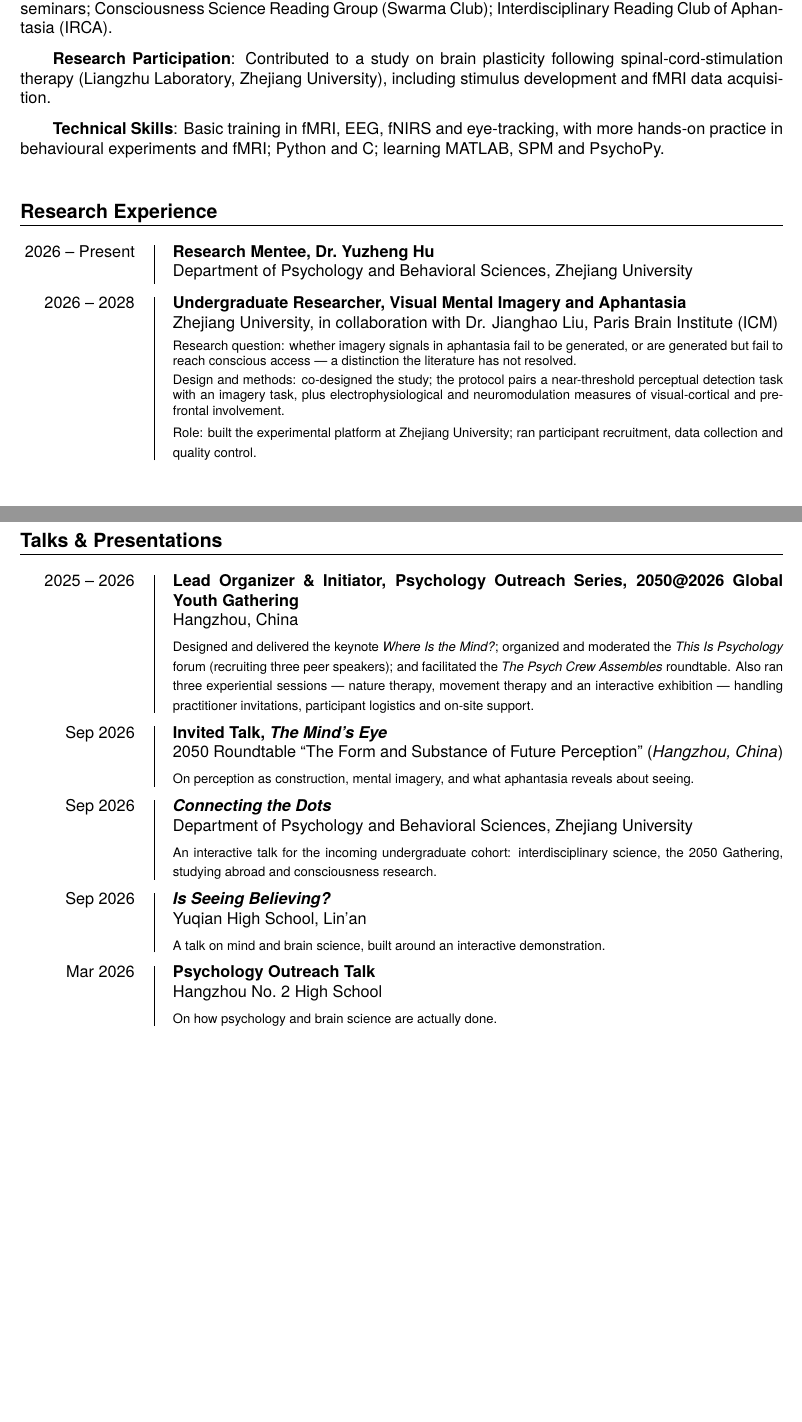
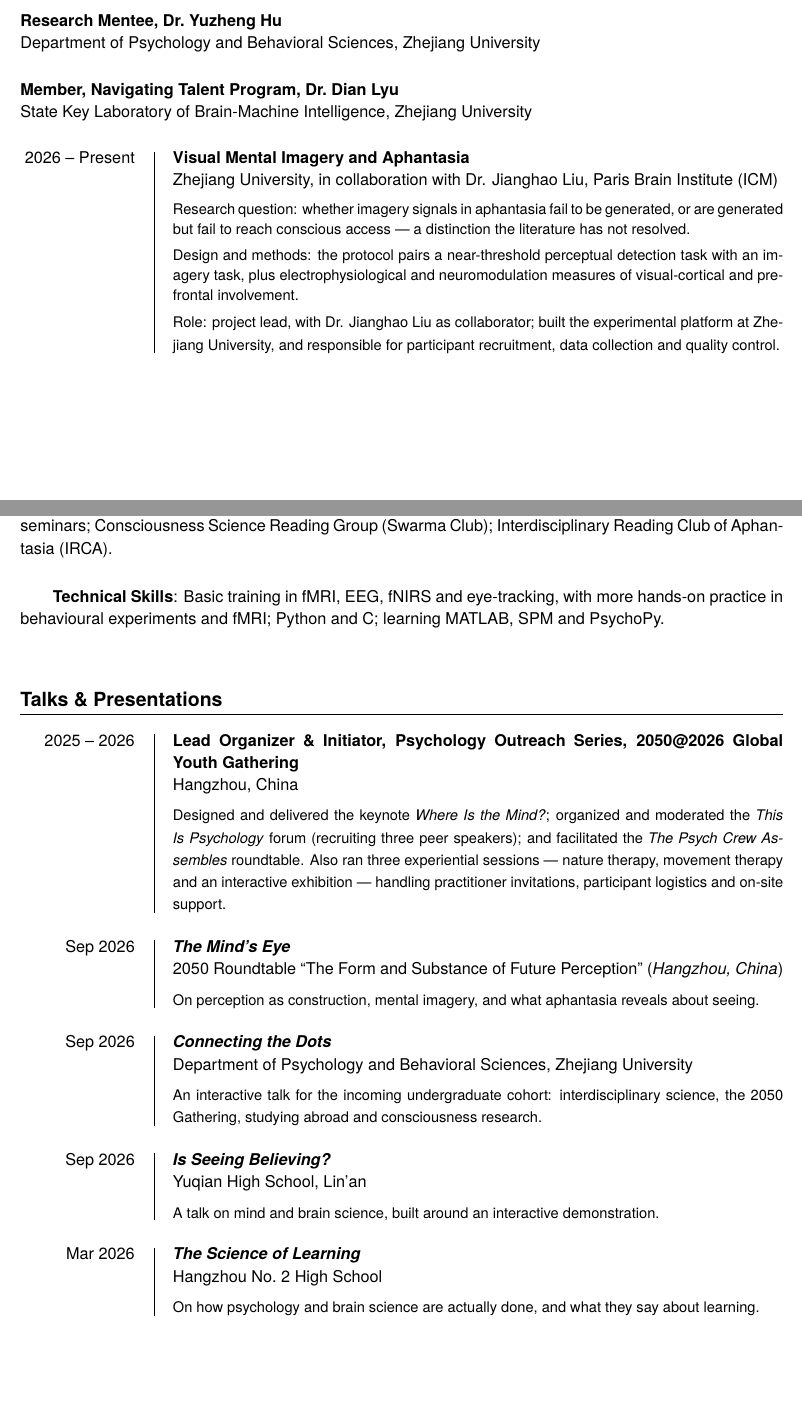
Before and after one commit to psychwangzihao/cv, a LaTeX document (main.tex): two parts of pages 1 and 2 of 3, joined at a grey line, cut so that both start at the same text, the shorter picture padded with empty space. Compiled offline with XeLaTeX; a missing font is replaced by an installed copy or a similar font.

Commit message:
Update main.tex

```diff
--- a/main.tex
+++ b/main.tex
@@ -43,7 +46,7 @@
 
 % ---- section heading: bold + full-width rule underneath ----
 \titleformat{\section}
-{\needspace{4\baselineskip}\large\bfseries}
+{\needspace{3\baselineskip}\large\bfseries}
 {}
 {0em}
 {}[\titlerule]
@@ -84,7 +98,7 @@
   \hfill\vline\hfill
   \begin{minipage}[t]{.80\textwidth}
     \textbf{#2}\par
-    {\footnotesize #3}%
+    {\small #3}%
   \end{minipage}\par\vspace{\entryskip}%
 }
 
@@ -93,6 +107,7 @@
   {\hspace{2em}\textbf{#1}:} {#2}\vspace{\entryskip}%
 }
 
+\linespread{1.14}
 \setlength{\parindent}{0in}
 
 \author{Wang Zihao}
@@ -152,4 +167,37 @@
 
  Received the Best Presentation Award and the Best Film Award.}
 
+% ---------------- research experience ----------------
+\section{Research Experience}
+
+\entry
+{}
+{Research Mentee, Dr.\ Yuzheng Hu}
+{Department of Psychology and Behavioral Sciences, Zhejiang University}
+{}
+{}
+
+\entry
+{}
+{Member, Navigating Talent Program, Dr.\ Dian Lyu}
+{State Key Laboratory of Brain-Machine Intelligence, Zhejiang University}
+{}
+{}
+
+\entry
+{2026 -- Present}
+{Visual Mental Imagery and Aphantasia}
+{Zhejiang University, in collaboration with Dr. Jianghao Liu, Paris Brain Institute (ICM)}
+{}
+{Research question: whether imagery signals in aphantasia fail to be generated, or are generated
+ but fail to reach conscious access --- a distinction the literature has not resolved.
+
+ Design and methods: the protocol pairs a near-threshold perceptual detection task with an
+ imagery task, plus electrophysiological and neuromodulation measures of visual-cortical and
+ prefrontal involvement.
+
+ Role: project lead, with Dr. Jianghao Liu as collaborator; built the experimental platform at
+ Zhejiang University, and responsible for participant recruitment, data collection and quality
+ control.}
+
 % ---------------- research interests & training ----------------
@@ -166,39 +217,9 @@
 {National academic conferences and philosophy-of-mind seminars; Consciousness Science
  Reading Group (Swarma Club); Interdisciplinary Reading Club of Aphantasia (IRCA).}
 
-\skillentry{Research Participation}
-{Contributed to a study on brain plasticity following spinal-cord-stimulation therapy (Liangzhu
- Laboratory, Zhejiang University), including stimulus development and fMRI data acquisition.}
-
 \skillentry{Technical Skills}
 {Basic training in fMRI, EEG, fNIRS and eye-tracking, with more hands-on practice in behavioural
  experiments and fMRI; Python and C; learning MATLAB, SPM and PsychoPy.}
-
-% ---------------- research experience ----------------
-\section{Research Experience}
-
-\entry
-{2026 -- Present}
-{Research Mentee, Dr.\ Yuzheng Hu}
-{Department of Psychology and Behavioral Sciences, Zhejiang University}
-{}
-{}
-
-\entry
-{2026 -- 2028}
-{Undergraduate Researcher, Visual Mental Imagery and Aphantasia}
-{Zhejiang University, in collaboration with Dr. Jianghao Liu, Paris Brain Institute (ICM)}
-{}
-{Research question: whether imagery signals in aphantasia fail to be generated, or are generated
- but fail to reach conscious access --- a distinction the literature has not resolved.
-
- Design and methods: co-designed the study; the protocol pairs a near-threshold perceptual
- detection task with an imagery task, plus electrophysiological and neuromodulation measures of
- visual-cortical and prefrontal involvement.
-
- Role: built the experimental platform at Zhejiang University; ran participant recruitment, data
- collection and quality control.}
-
 % ---------------- talks & presentations ----------------
 % 顺序：先放整个 outreach series（它是下面几场 Outreach 讲座的母体，也是分量最重的一条），
 % 再按时间倒序排单场演讲。日期列用 "Sep 2026" 这种短月份形式 —— .15\textwidth 放得下，
@@ -218,7 +239,7 @@
 
 \entry
 {Sep 2026}
-{Invited Talk, \emph{The Mind's Eye}}
+{\emph{The Mind's Eye}}
 {2050 Roundtable ``The Form and Substance of Future Perception''}
 {Hangzhou, China}
 {On perception as construction, mental imagery, and what aphantasia reveals about seeing.}
@@ -240,10 +261,10 @@
 
 \entry
 {Mar 2026}
-{Psychology Outreach Talk}
+{\emph{The Science of Learning}}
 {Hangzhou No.\ 2 High School}
 {}
-{On how psychology and brain science are actually done.}
+{On how psychology and brain science are actually done, and what they say about learning.}
 
 % ---------------- leadership & service ----------------
 % 顺序：发起成立的组织 → 受聘的朋辈导师 → 班级职务 → 志愿者。
```
Also changed, not shown: main.tex (34 more changed lines). Lines whose indentation alone changed are shown as unchanged.
